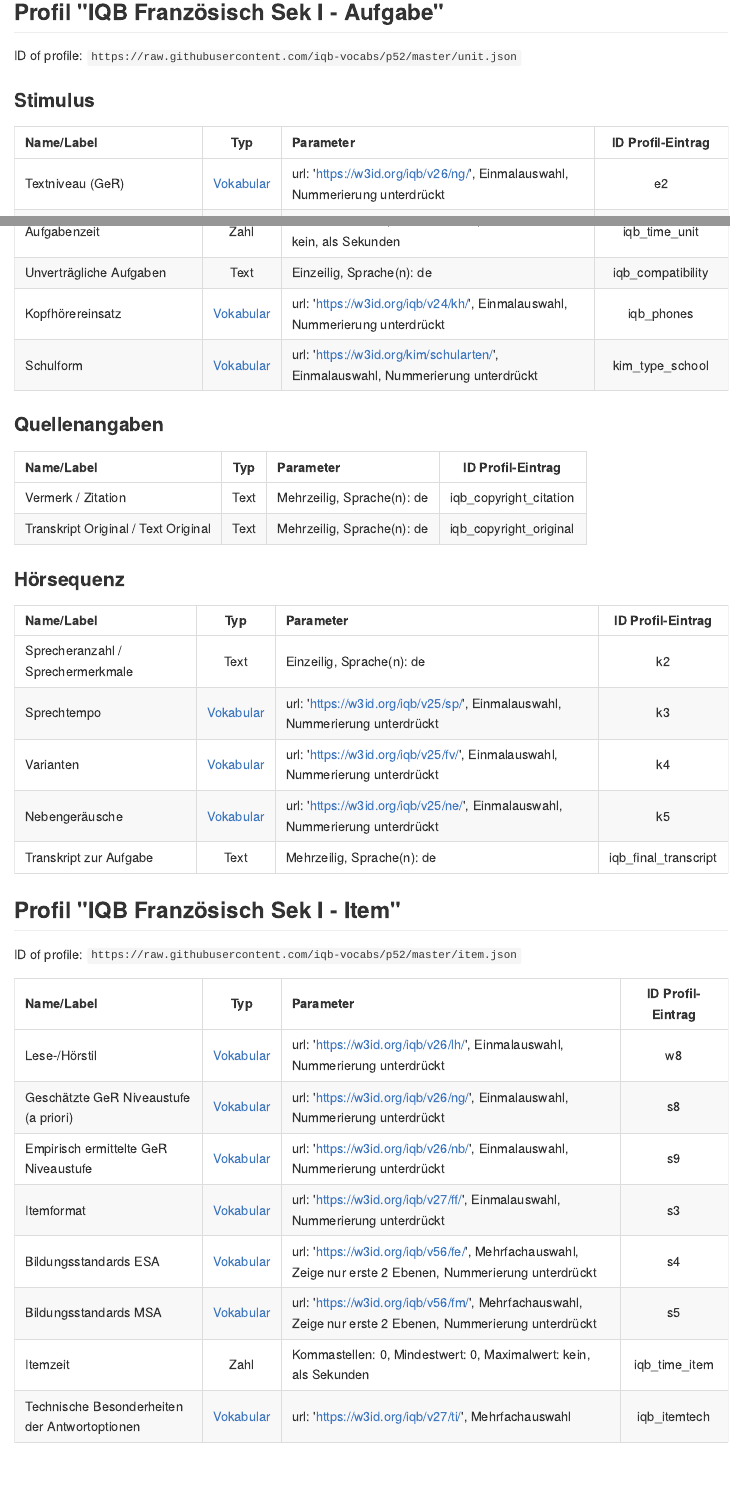
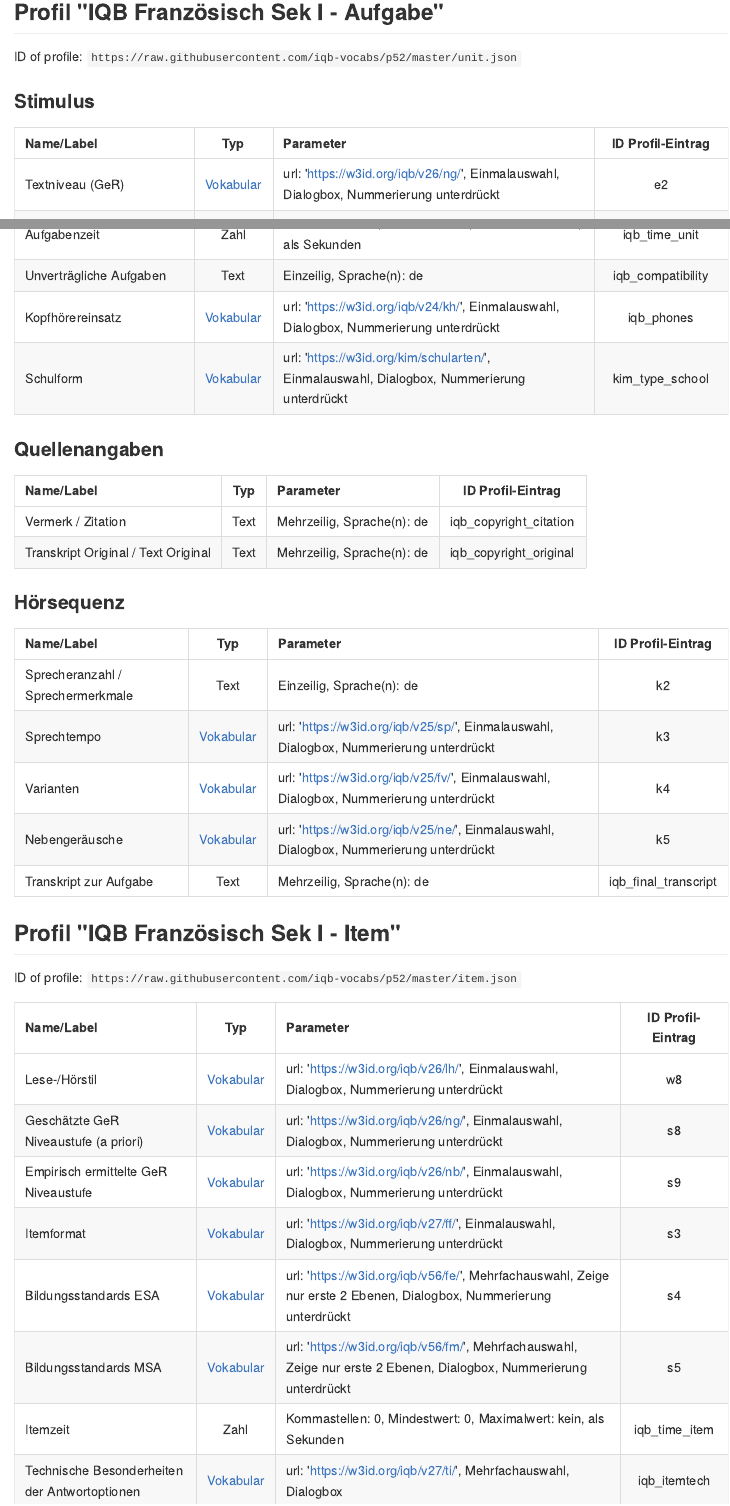
Before and after one commit to iqb-vocabs/p52, a Quarto document (docs/README.qmd): the page in a window 1100 px wide, from 330 px down before the commit and from 290 px down after it, so that both start at the same text, and a second part further down, joined at a grey line. The pictures show the output file docs/README.md that the author committed with the source, drawn offline in the style of GitHub.

```diff
--- a/_quarto.yml
+++ b/_quarto.yml
@@ -7,7 +7,7 @@
   page-navigation: true
   repo-url: https://github.com/iqb-vocabs/p52/
   navbar:
-    logo: iqb-logo-red.png
+    logo: iqb-logo-black.png
     search: true
     left:
       - href: index.qmd
--- a/docs/README.qmd
+++ b/docs/README.qmd
@@ -18,20 +16,20 @@
 
 | Name/Label | Typ | Parameter | ID Profil-Eintrag |
 | :--- | :---: | :--- | :---: |
-| Textniveau (GeR) | [Vokabular](https://w3id.org/iqb/v26/ng/) | url: 'https://w3id.org/iqb/v26/ng/', Einmalauswahl, Nummerierung unterdrückt | e2 |
-| Textkomplexität: Lexiko-Grammatik | [Vokabular](https://w3id.org/iqb/v25/le/) | url: 'https://w3id.org/iqb/v25/le/', Einmalauswahl, Nummerierung unterdrückt | e3 |
-| Textkomplexität: Abstraktionsgrad | [Vokabular](https://w3id.org/iqb/v25/ta/) | url: 'https://w3id.org/iqb/v25/ta/', Einmalauswahl, Nummerierung unterdrückt | e4 |
-| Textkomplexität: Thematischer Vertrautheitsgrad | [Vokabular](https://w3id.org/iqb/v25/ve/) | url: 'https://w3id.org/iqb/v25/ve/', Einmalauswahl, Nummerierung unterdrückt | e5 |
-| Textsorte | [Vokabular](https://w3id.org/iqb/v25/te/) | url: 'https://w3id.org/iqb/v25/te/', Einmalauswahl, Nummerierung unterdrückt | e6 |
-| Andere Textsorte | Text |Einzeilig, Sprache(n): de | iqb_other_text_type |
-| Thema | [Vokabular](https://w3id.org/iqb/v25/th/) | url: 'https://w3id.org/iqb/v25/th/', Einmalauswahl, Nummerierung unterdrückt | e7 |
-| Anderes Thema | Text |Einzeilig, Sprache(n): de | iqb_other_topic |
-| Länge des verwendeten Audioauszugs | Zahl |Kommastellen: 0, Mindestwert: 0, Maximalwert: kein, als Sekunden | iqb_time_stimulus |
-| Wortanzahl | Zahl |Kommastellen: 0, Mindestwert: 0, Maximalwert: kein | iqb_word_count |
-| Aufgabenzeit | Zahl |Kommastellen: 0, Mindestwert: 0, Maximalwert: kein, als Sekunden | iqb_time_unit |
-| Unverträgliche Aufgaben | Text |Einzeilig, Sprache(n): de | iqb_compatibility |
-| Kopfhörereinsatz | [Vokabular](https://w3id.org/iqb/v24/kh/) | url: 'https://w3id.org/iqb/v24/kh/', Einmalauswahl, Nummerierung unterdrückt | iqb_phones |
-| Schulform | [Vokabular](https://w3id.org/kim/schularten/) | url: 'https://w3id.org/kim/schularten/', Einmalauswahl, Nummerierung unterdrückt | kim_type_school |
+| Textniveau (GeR) | [Vokabular](https://w3id.org/iqb/v26/ng/) | url: 'https://w3id.org/iqb/v26/ng/', Einmalauswahl, Dialogbox, Nummerierung unterdrückt | e2 |
+| Textkomplexität: Lexiko-Grammatik | [Vokabular](https://w3id.org/iqb/v25/le/) | url: 'https://w3id.org/iqb/v25/le/', Einmalauswahl, Dialogbox, Nummerierung unterdrückt | e3 |
+| Textkomplexität: Abstraktionsgrad | [Vokabular](https://w3id.org/iqb/v25/ta/) | url: 'https://w3id.org/iqb/v25/ta/', Einmalauswahl, Dialogbox, Nummerierung unterdrückt | e4 |
+| Textkomplexität: Thematischer Vertrautheitsgrad | [Vokabular](https://w3id.org/iqb/v25/ve/) | url: 'https://w3id.org/iqb/v25/ve/', Einmalauswahl, Dialogbox, Nummerierung unterdrückt | e5 |
+| Textsorte | [Vokabular](https://w3id.org/iqb/v25/te/) | url: 'https://w3id.org/iqb/v25/te/', Einmalauswahl, Dialogbox, Nummerierung unterdrückt | e6 |
+| Andere Textsorte | Text | Einzeilig, Sprache(n): de   | iqb_other_text_type |
+| Thema | [Vokabular](https://w3id.org/iqb/v25/th/) | url: 'https://w3id.org/iqb/v25/th/', Einmalauswahl, Dialogbox, Nummerierung unterdrückt | e7 |
+| Anderes Thema | Text | Einzeilig, Sprache(n): de   | iqb_other_topic |
+| Länge des verwendeten Audioauszugs | Zahl | Kommastellen: 0, Mindestwert: 0, Maximalwert: kein, als Sekunden | iqb_time_stimulus |
+| Wortanzahl | Zahl | Kommastellen: 0, Mindestwert: 0, Maximalwert: kein | iqb_word_count |
+| Aufgabenzeit | Zahl | Kommastellen: 0, Mindestwert: 0, Maximalwert: kein, als Sekunden | iqb_time_unit |
+| Unverträgliche Aufgaben | Text | Einzeilig, Sprache(n): de   | iqb_compatibility |
+| Kopfhörereinsatz | [Vokabular](https://w3id.org/iqb/v24/kh/) | url: 'https://w3id.org/iqb/v24/kh/', Einmalauswahl, Dialogbox, Nummerierung unterdrückt | iqb_phones |
+| Schulform | [Vokabular](https://w3id.org/kim/schularten/) | url: 'https://w3id.org/kim/schularten/', Einmalauswahl, Dialogbox, Nummerierung unterdrückt | kim_type_school |
 
 : {tbl-colwidths="[15,15,55,15]"}
 
@@ -48,11 +46,11 @@
 
 | Name/Label | Typ | Parameter | ID Profil-Eintrag |
 | :--- | :---: | :--- | :---: |
-| Sprecheranzahl / Sprechermerkmale | Text |Einzeilig, Sprache(n): de | k2 |
-| Sprechtempo | [Vokabular](https://w3id.org/iqb/v25/sp/) | url: 'https://w3id.org/iqb/v25/sp/', Einmalauswahl, Nummerierung unterdrückt | k3 |
-| Varianten | [Vokabular](https://w3id.org/iqb/v25/fv/) | url: 'https://w3id.org/iqb/v25/fv/', Einmalauswahl, Nummerierung unterdrückt | k4 |
-| Nebengeräusche | [Vokabular](https://w3id.org/iqb/v25/ne/) | url: 'https://w3id.org/iqb/v25/ne/', Einmalauswahl, Nummerierung unterdrückt | k5 |
-| Transkript zur Aufgabe | Text |Mehrzeilig, Sprache(n): de | iqb_final_transcript |
+| Sprecheranzahl / Sprechermerkmale | Text | Einzeilig, Sprache(n): de   | k2 |
+| Sprechtempo | [Vokabular](https://w3id.org/iqb/v25/sp/) | url: 'https://w3id.org/iqb/v25/sp/', Einmalauswahl, Dialogbox, Nummerierung unterdrückt | k3 |
+| Varianten | [Vokabular](https://w3id.org/iqb/v25/fv/) | url: 'https://w3id.org/iqb/v25/fv/', Einmalauswahl, Dialogbox, Nummerierung unterdrückt | k4 |
+| Nebengeräusche | [Vokabular](https://w3id.org/iqb/v25/ne/) | url: 'https://w3id.org/iqb/v25/ne/', Einmalauswahl, Dialogbox, Nummerierung unterdrückt | k5 |
+| Transkript zur Aufgabe | Text | Mehrzeilig, Sprache(n): de   | iqb_final_transcript |
 
 : {tbl-colwidths="[15,15,55,15]"}
 
@@ -62,13 +60,13 @@
 
 | Name/Label | Typ | Parameter | ID Profil-Eintrag |
 | :--- | :---: | :--- | :---: |
-| Lese-/Hörstil | [Vokabular](https://w3id.org/iqb/v26/lh/) | url: 'https://w3id.org/iqb/v26/lh/', Einmalauswahl, Nummerierung unterdrückt | w8 |
-| Geschätzte GeR Niveaustufe (a priori) | [Vokabular](https://w3id.org/iqb/v26/ng/) | url: 'https://w3id.org/iqb/v26/ng/', Einmalauswahl, Nummerierung unterdrückt | s8 |
-| Empirisch ermittelte GeR Niveaustufe | [Vokabular](https://w3id.org/iqb/v26/nb/) | url: 'https://w3id.org/iqb/v26/nb/', Einmalauswahl, Nummerierung unterdrückt | s9 |
-| Itemformat | [Vokabular](https://w3id.org/iqb/v27/ff/) | url: 'https://w3id.org/iqb/v27/ff/', Einmalauswahl, Nummerierung unterdrückt | s3 |
-| Bildungsstandards ESA | [Vokabular](https://w3id.org/iqb/v56/fe/) | url: 'https://w3id.org/iqb/v56/fe/', Mehrfachauswahl, Zeige nur erste 2 Ebenen, Nummerierung unterdrückt | s4 |
-| Bildungsstandards MSA | [Vokabular](https://w3id.org/iqb/v56/fm/) | url: 'https://w3id.org/iqb/v56/fm/', Mehrfachauswahl, Zeige nur erste 2 Ebenen, Nummerierung unterdrückt | s5 |
-| Itemzeit | Zahl |Kommastellen: 0, Mindestwert: 0, Maximalwert: kein, als Sekunden | iqb_time_item |
-| Technische Besonderheiten der Antwortoptionen | [Vokabular](https://w3id.org/iqb/v27/ti/) | url: 'https://w3id.org/iqb/v27/ti/', Mehrfachauswahl | iqb_itemtech |
+| Lese-/Hörstil | [Vokabular](https://w3id.org/iqb/v26/lh/) | url: 'https://w3id.org/iqb/v26/lh/', Einmalauswahl, Dialogbox, Nummerierung unterdrückt | w8 |
+| Geschätzte GeR Niveaustufe (a priori) | [Vokabular](https://w3id.org/iqb/v26/ng/) | url: 'https://w3id.org/iqb/v26/ng/', Einmalauswahl, Dialogbox, Nummerierung unterdrückt | s8 |
+| Empirisch ermittelte GeR Niveaustufe | [Vokabular](https://w3id.org/iqb/v26/nb/) | url: 'https://w3id.org/iqb/v26/nb/', Einmalauswahl, Dialogbox, Nummerierung unterdrückt | s9 |
+| Itemformat | [Vokabular](https://w3id.org/iqb/v27/ff/) | url: 'https://w3id.org/iqb/v27/ff/', Einmalauswahl, Dialogbox, Nummerierung unterdrückt | s3 |
+| Bildungsstandards ESA | [Vokabular](https://w3id.org/iqb/v56/fe/) | url: 'https://w3id.org/iqb/v56/fe/', Mehrfachauswahl, Zeige nur erste 2 Ebenen, Dialogbox, Nummerierung unterdrückt | s4 |
+| Bildungsstandards MSA | [Vokabular](https://w3id.org/iqb/v56/fm/) | url: 'https://w3id.org/iqb/v56/fm/', Mehrfachauswahl, Zeige nur erste 2 Ebenen, Dialogbox, Nummerierung unterdrückt | s5 |
+| Itemzeit | Zahl | Kommastellen: 0, Mindestwert: 0, Maximalwert: kein, als Sekunden | iqb_time_item |
+| Technische Besonderheiten der Antwortoptionen | [Vokabular](https://w3id.org/iqb/v27/ti/) | url: 'https://w3id.org/iqb/v27/ti/', Mehrfachauswahl, Dialogbox | iqb_itemtech |
 
 : {tbl-colwidths="[15,15,55,15]"}
```
Also changed, not shown: package.json (+1 -1 lines), docs/README.md, docs/changelog.md (added), iqb-logo-black.png (added), iqb-logo-red.png (deleted), package-lock.json, docs/README.qmd (8 more changed lines), 1 other file.
